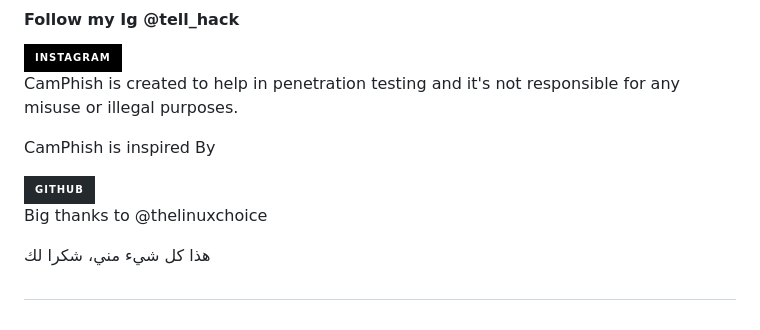
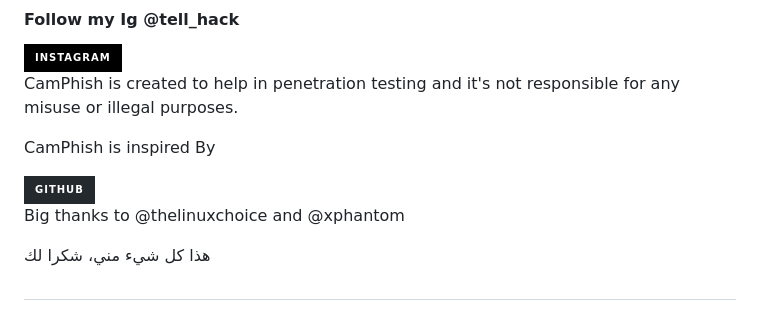
Before and after one commit to Ashera12/CamN, a Markdown page: README.md, the part around the change. Rendered like a GitHub page; badges without logos.

```diff
--- a/README.md
+++ b/README.md
@@ -79,7 +79,7 @@ bash start.sh
 <img src=https://img.shields.io/badge/github-%2324292e.svg?&style=for-the-badge&logo=github&logoColor=white alt=github style="margin-bottom: 5px;" />
 </a>
 
-  Big thanks to @thelinuxchoice
+  Big thanks to @thelinuxchoice and @xphantom
 </p>
 <p>هذا كل شيء مني، شكرا لك</p>
 
```
